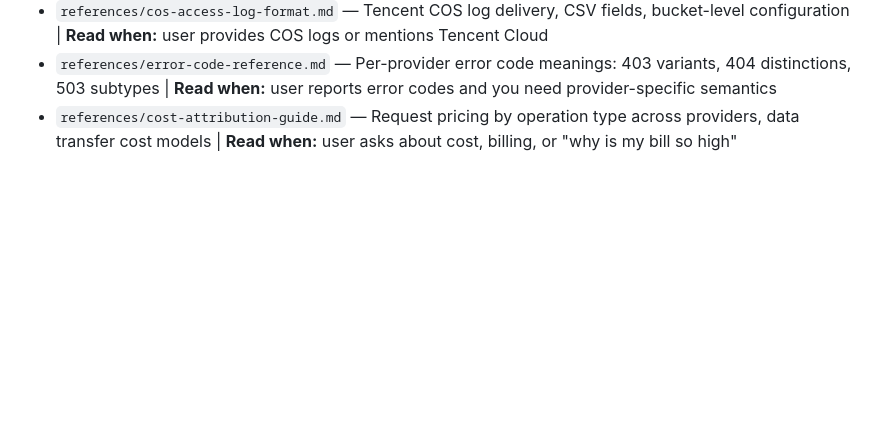
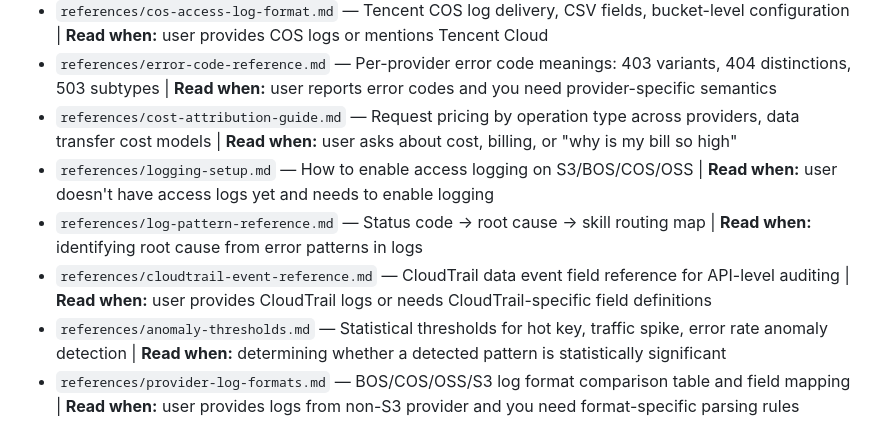
Before and after one commit to hxddh/storageops, a Markdown page: skills/storageops-access-log-analysis/SKILL.md, the part around the change. GitHub-like rendering; blank space fills up the shorter version.

Commit message:
fix: add missing reference entries to access-log-analysis SKILL.md
Adds 5 reference entries that exist on disk but were not listed:
- logging-setup.md, log-pattern-reference.md, cloudtrail-event-reference.md,
  anomaly-thresholds.md, provider-log-formats.md

```diff
--- a/skills/storageops-access-log-analysis/SKILL.md
+++ b/skills/storageops-access-log-analysis/SKILL.md
@@ -169,3 +169,8 @@ If the log analysis identifies a pattern but the root cause is unclear: **"Can y
 - `references/cos-access-log-format.md` — Tencent COS log delivery, CSV fields, bucket-level configuration | **Read when:** user provides COS logs or mentions Tencent Cloud
 - `references/error-code-reference.md` — Per-provider error code meanings: 403 variants, 404 distinctions, 503 subtypes | **Read when:** user reports error codes and you need provider-specific semantics
 - `references/cost-attribution-guide.md` — Request pricing by operation type across providers, data transfer cost models | **Read when:** user asks about cost, billing, or "why is my bill so high"
+- `references/logging-setup.md` — How to enable access logging on S3/BOS/COS/OSS | **Read when:** user doesn't have access logs yet and needs to enable logging
+- `references/log-pattern-reference.md` — Status code → root cause → skill routing map | **Read when:** identifying root cause from error patterns in logs
+- `references/cloudtrail-event-reference.md` — CloudTrail data event field reference for API-level auditing | **Read when:** user provides CloudTrail logs or needs CloudTrail-specific field definitions
+- `references/anomaly-thresholds.md` — Statistical thresholds for hot key, traffic spike, error rate anomaly detection | **Read when:** determining whether a detected pattern is statistically significant
+- `references/provider-log-formats.md` — BOS/COS/OSS/S3 log format comparison table and field mapping | **Read when:** user provides logs from non-S3 provider and you need format-specific parsing rules
```
